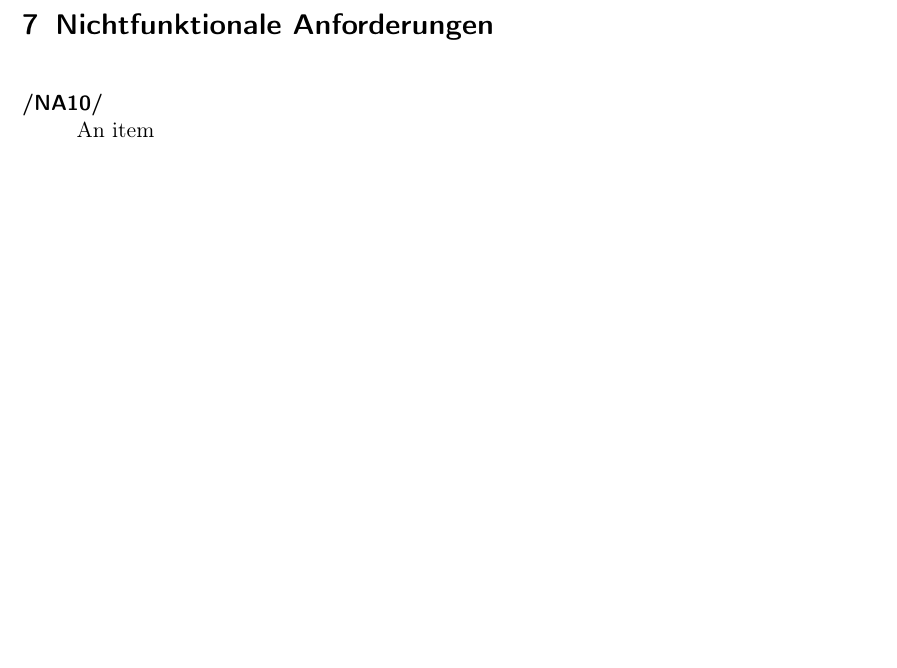
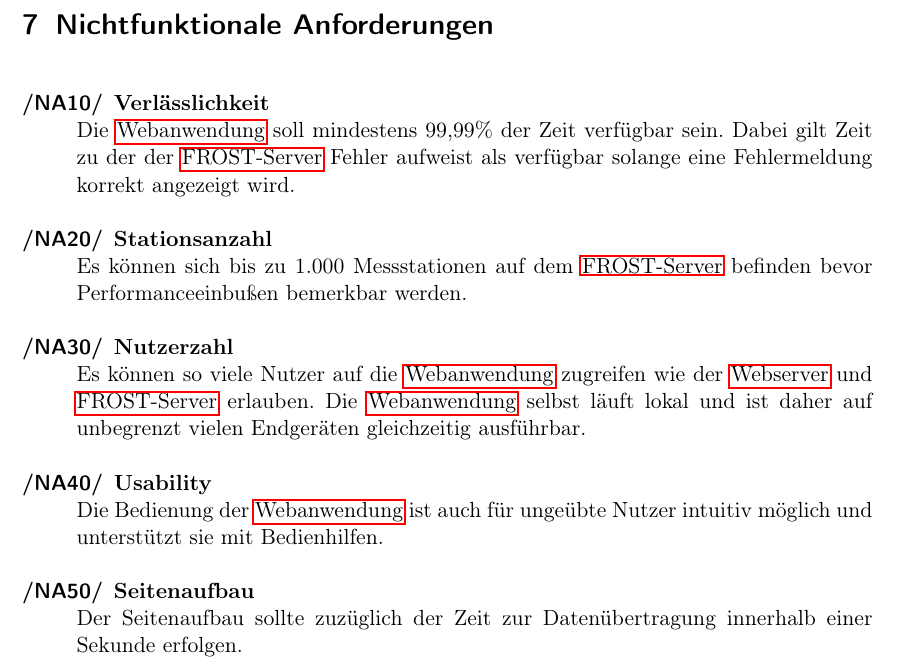
Before and after one commit to JonaEnz/pse-airquality-1, a LaTeX document (Pflichtenheft/Pflichtenheft.tex, which reads Pflichtenheft/chapters/Nichtfunktionale_Anforderungen.tex): part of page 14 of 28, cut so that both start at the same text, the shorter picture padded with empty space. Compiled offline with pdfLaTeX.

Commit message:
add nonfunctional requirements

```diff
--- a/Pflichtenheft/chapters/Nichtfunktionale_Anforderungen.tex
+++ b/Pflichtenheft/chapters/Nichtfunktionale_Anforderungen.tex
@@ -2,5 +2,16 @@
 
 \setcounter{counter}{10}
 \begin{Kriterien}{NA}
-    \item An item
+    \item[Verlässlichkeit]
+        Die \gls{Webanwendung} soll mindestens 99,99\% der Zeit verfügbar sein.
+        Dabei gilt Zeit zu der der \gls{FROST-Server} Fehler aufweist als verfügbar solange eine Fehlermeldung korrekt angezeigt wird.
+    \item[Stationsanzahl]
+        Es können sich bis zu 1.000 Messstationen auf dem \gls{FROST-Server} befinden bevor Performanceeinbußen bemerkbar werden.
+    \item[Nutzerzahl]
+        Es können so viele Nutzer auf die \gls{Webanwendung} zugreifen wie der \gls{Webserver} und \gls{FROST-Server} erlauben.
+        Die \gls{Webanwendung} selbst läuft lokal und ist daher auf unbegrenzt vielen Endgeräten gleichzeitig ausführbar.
+    \item[Usability]
+        Die Bedienung der \gls{Webanwendung} ist auch für ungeübte Nutzer intuitiv möglich und unterstützt sie mit Bedienhilfen.
+    \item[Seitenaufbau]
+        Der Seitenaufbau sollte zuzüglich der Zeit zur Datenübertragung innerhalb einer Sekunde erfolgen.
 \end{Kriterien}
```
